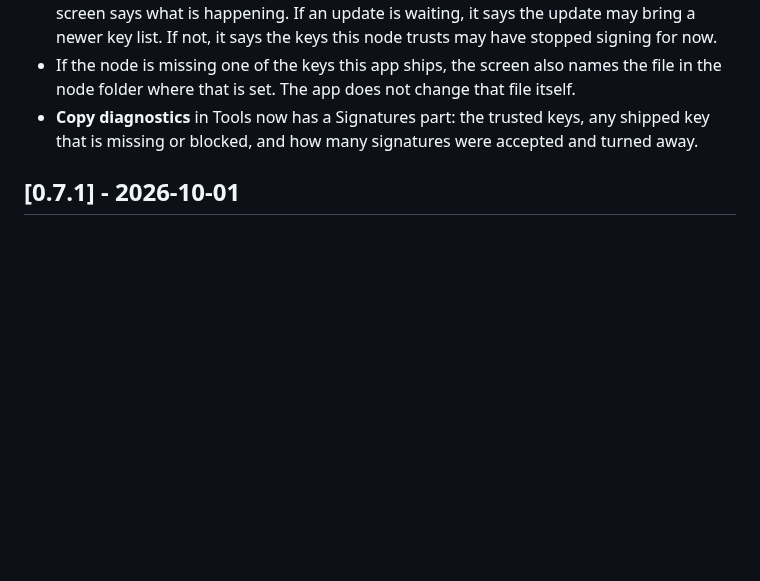
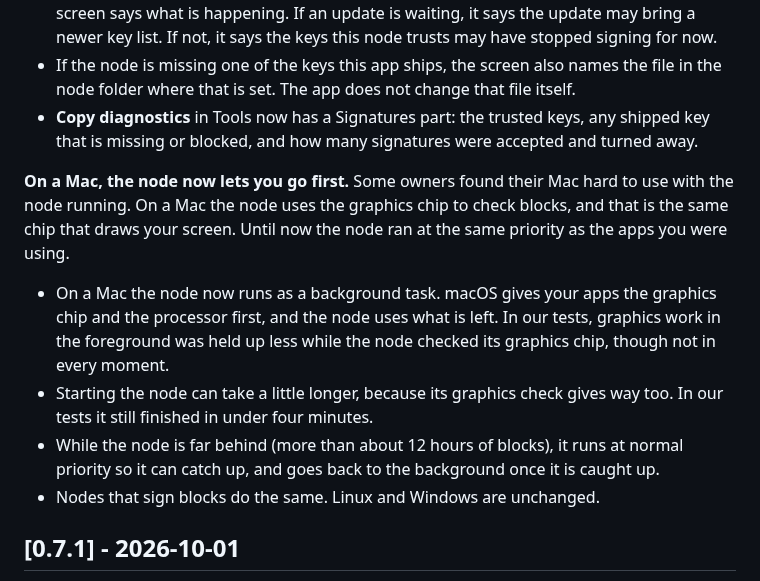
Before and after one commit to MendeMatthias/easynode, a Markdown page: apps/node/CHANGELOG.md, the part around the change. GitHub-like rendering; blank space fills up the shorter version.

Commit message:
changelog: on a Mac, the node lets you go first
Co-Authored-By: Claude Opus 5.5 <noreply@anthropic.com>

```diff
--- a/apps/node/CHANGELOG.md
+++ b/apps/node/CHANGELOG.md
@@ -24,6 +24,23 @@ nothing on screen said so. Thanks to the operator who reported it.
 - **Copy diagnostics** in Tools now has a Signatures part: the trusted keys,
   any shipped key that is missing or blocked, and how many signatures were
   accepted and turned away.
+
+**On a Mac, the node now lets you go first.**
+Some owners found their Mac hard to use with the node running. On a Mac the
+node uses the graphics chip to check blocks, and that is the same chip that
+draws your screen. Until now the node ran at the same priority as the apps
+you were using.
+
+- On a Mac the node now runs as a background task. macOS gives your apps the
+  graphics chip and the processor first, and the node uses what is left. In
+  our tests, graphics work in the foreground was held up less while the node
+  checked its graphics chip, though not in every moment.
+- Starting the node can take a little longer, because its graphics check gives
+  way too. In our tests it still finished in under four minutes.
+- While the node is far behind (more than about 12 hours of blocks), it runs at
+  normal priority so it can catch up, and goes back to the background once it
+  is caught up.
+- Nodes that sign blocks do the same. Linux and Windows are unchanged.
 
 ## [0.7.1] - 2026-10-01
 
```
